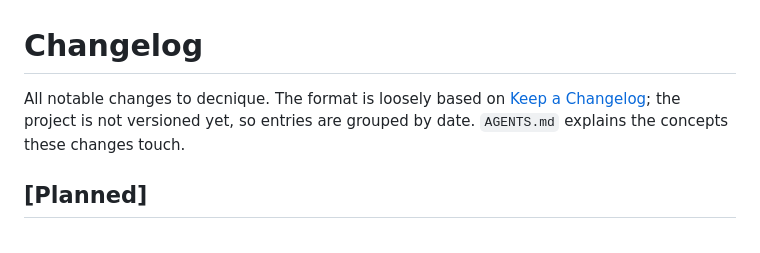
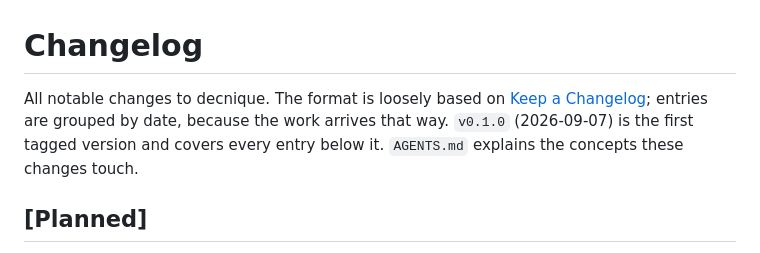
Before and after one commit to moabid42/decnique, a Markdown page: CHANGELOG.md, the part around the change. GitHub-like rendering.

Commit message:
docs(changelog): say v0.1.0 is tagged instead of that the project is unversioned

```diff
--- a/CHANGELOG.md
+++ b/CHANGELOG.md
@@ -1,8 +1,9 @@
 # Changelog
 
 All notable changes to decnique. The format is loosely based on
-[Keep a Changelog](https://keepachangelog.com/); the project is not versioned yet, so
-entries are grouped by date. `AGENTS.md` explains the concepts these changes touch.
+[Keep a Changelog](https://keepachangelog.com/); entries are grouped by date, because the work
+arrives that way. `v0.1.0` (2026-09-07) is the first tagged version and covers every entry below
+it. `AGENTS.md` explains the concepts these changes touch.
 
 ## [Planned]
 
```
